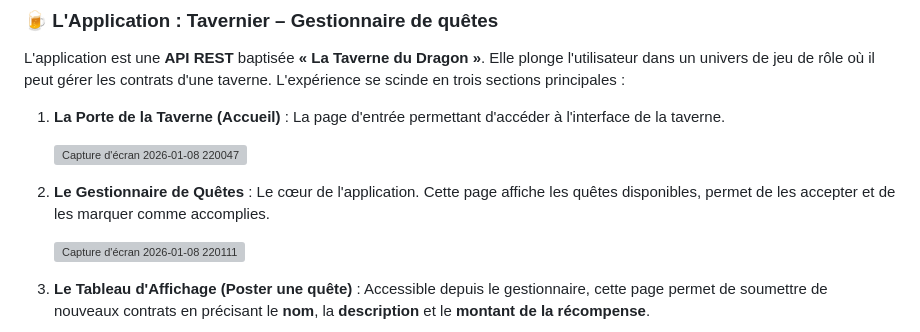
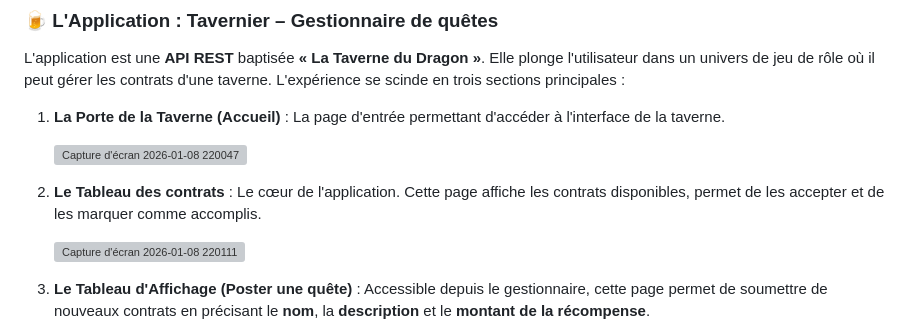
Before and after one commit to Martz18/DevSecOps-2, a Markdown page: README.md, the part around the change. GitHub-like rendering; grey boxes are pictures that could not be loaded.

Commit message:
modification en cours

```diff
--- a/README.md
+++ b/README.md
@@ -15,7 +15,7 @@ L'application est une **API REST** baptisée **« La Taverne du Dragon »**. Ell
 
     <img width="2559" height="1394" alt="Capture d&#39;écran 2026-01-08 220047" src="https://github.com/user-attachments/assets/ae827a78-23ec-4d3b-ac33-dfa1f1cf1d38" />
 
-3.  **Le Gestionnaire de Quêtes** : Le cœur de l'application. Cette page affiche les quêtes disponibles, permet de les accepter et de les marquer comme accomplies.
+3.  **Le Tableau des contrats** : Le cœur de l'application. Cette page affiche les contrats disponibles, permet de les accepter et de les marquer comme accomplis.
 
     <img width="2557" height="1392" alt="Capture d&#39;écran 2026-01-08 220111" src="https://github.com/user-attachments/assets/9397629d-c098-4a8c-9e64-248a2e07cfae" />
 
```
